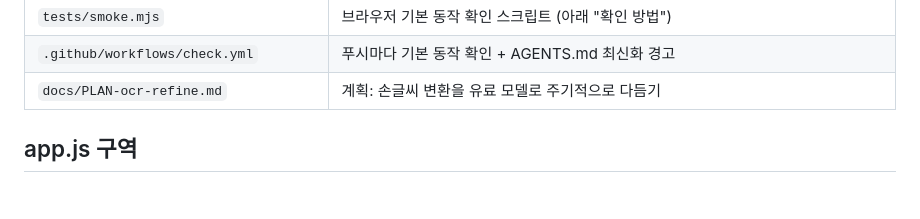
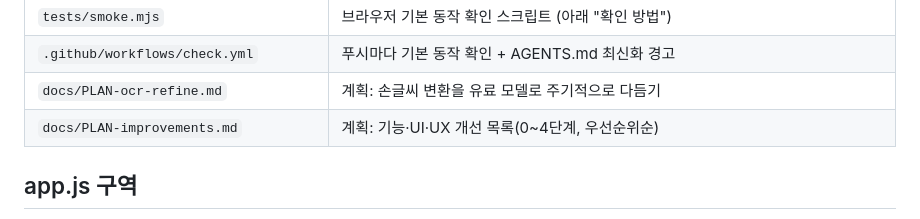
Before and after one commit to hcna999/handcal, a Markdown page: AGENTS.md, the part around the change. Drawn GitHub-style; blank space fills up the shorter version.

Commit message:
기능·UI·UX 개선 계획서(docs/PLAN-improvements.md) 추가
Co-Authored-By: Claude Opus 5.5 <noreply@anthropic.com>
Claude-Session: https://claude.ai/code/session_012vWCPnbgb9cYwx8R94h2wn

```diff
--- a/AGENTS.md
+++ b/AGENTS.md
@@ -29,6 +29,7 @@
 | `tests/smoke.mjs` | 브라우저 기본 동작 확인 스크립트 (아래 "확인 방법") |
 | `.github/workflows/check.yml` | 푸시마다 기본 동작 확인 + AGENTS.md 최신화 경고 |
 | `docs/PLAN-ocr-refine.md` | 계획: 손글씨 변환을 유료 모델로 주기적으로 다듬기 |
+| `docs/PLAN-improvements.md` | 계획: 기능·UI·UX 개선 목록(0~4단계, 우선순위순) |
 
 ## app.js 구역
 
```
Also changed, not shown: docs/PLAN-improvements.md (added, +81 -0 lines).
